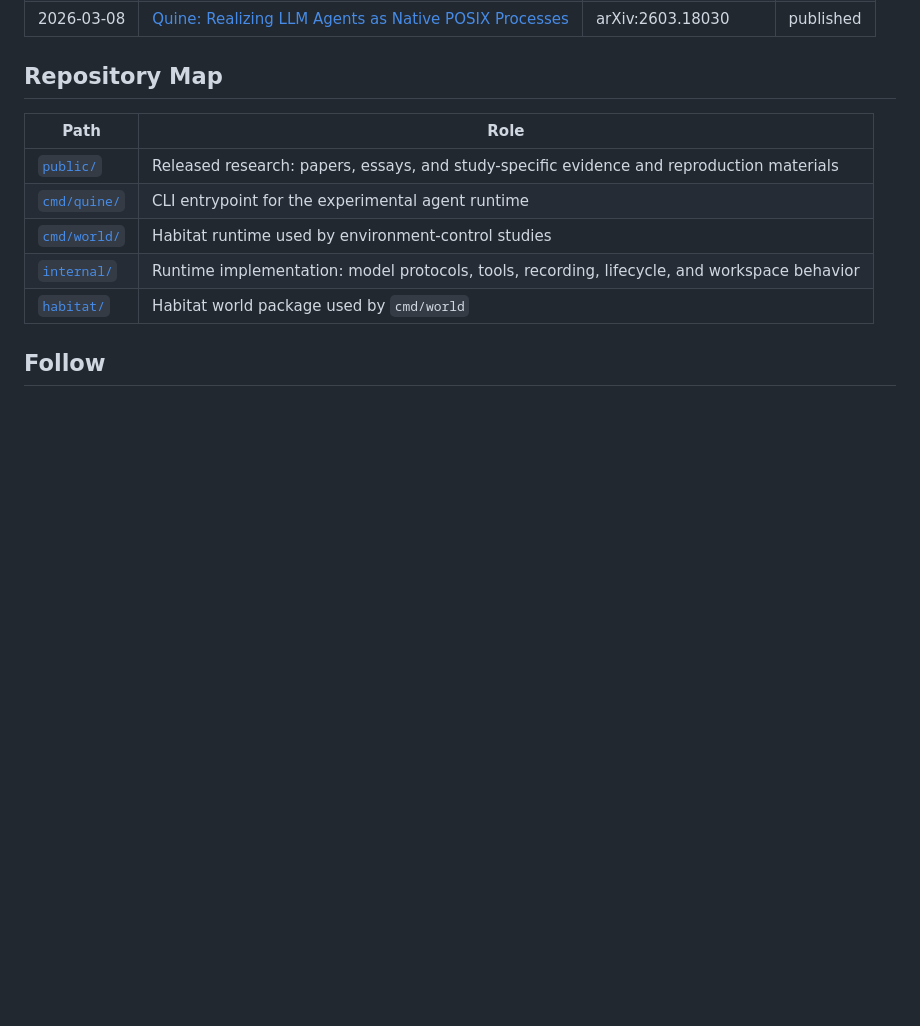
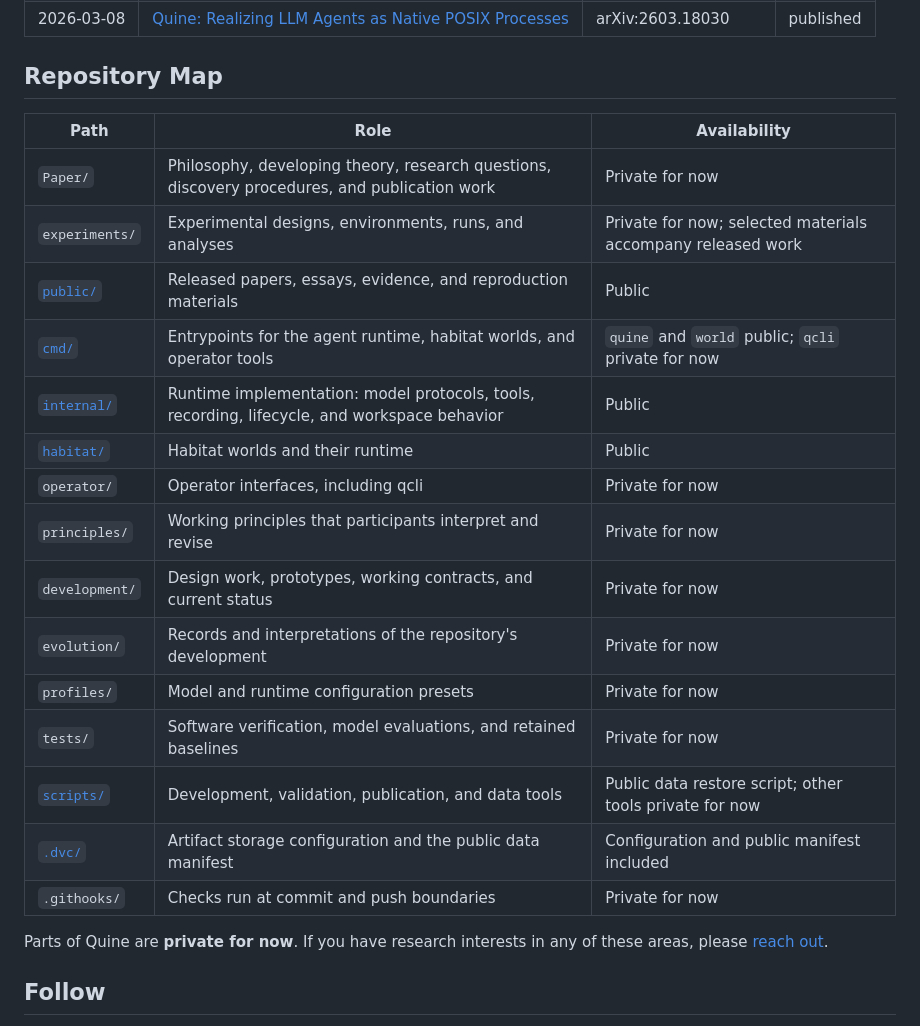
Before and after one commit to kehao95/quine, a Markdown page: README.md, the part around the change. Drawn GitHub-style; blank space fills up the shorter version.

Commit message:
public: project portfolio + runtime from main@a11aeabea

```diff
--- a/README.md
+++ b/README.md
@@ -37,13 +37,26 @@ Full descriptions, PDFs, and experiment data live under
 
 ## Repository Map
 
-| Path | Role |
-|------|------|
-| [`public/`](./public/README.md) | Released research: papers, essays, and study-specific evidence and reproduction materials |
-| [`cmd/quine/`](./cmd/quine/) | CLI entrypoint for the experimental agent runtime |
-| [`cmd/world/`](./cmd/world/) | Habitat runtime used by environment-control studies |
-| [`internal/`](./internal/) | Runtime implementation: model protocols, tools, recording, lifecycle, and workspace behavior |
-| [`habitat/`](./habitat/) | Habitat world package used by `cmd/world` |
+| Path | Role | Availability |
+|------|------|--------------|
+| `Paper/` | Philosophy, developing theory, research questions, discovery procedures, and publication work | Private for now |
+| `experiments/` | Experimental designs, environments, runs, and analyses | Private for now; selected materials accompany released work |
+| [`public/`](./public/README.md) | Released papers, essays, evidence, and reproduction materials | Public |
+| [`cmd/`](./cmd/) | Entrypoints for the agent runtime, habitat worlds, and operator tools | `quine` and `world` public; `qcli` private for now |
+| [`internal/`](./internal/) | Runtime implementation: model protocols, tools, recording, lifecycle, and workspace behavior | Public |
+| [`habitat/`](./habitat/) | Habitat worlds and their runtime | Public |
+| `operator/` | Operator interfaces, including qcli | Private for now |
+| `principles/` | Working principles that participants interpret and revise | Private for now |
+| `development/` | Design work, prototypes, working contracts, and current status | Private for now |
+| `evolution/` | Records and interpretations of the repository's development | Private for now |
+| `profiles/` | Model and runtime configuration presets | Private for now |
+| `tests/` | Software verification, model evaluations, and retained baselines | Private for now |
+| [`scripts/`](./scripts/) | Development, validation, publication, and data tools | Public data restore script; other tools private for now |
+| [`.dvc/`](./.dvc/) | Artifact storage configuration and the public data manifest | Configuration and public manifest included |
+| `.githooks/` | Checks run at commit and push boundaries | Private for now |
+
+Parts of Quine are **private for now**. If you have research interests in any
+of these areas, please [reach out](mailto:i@kehao.me).
 
 ## Follow
 
```
